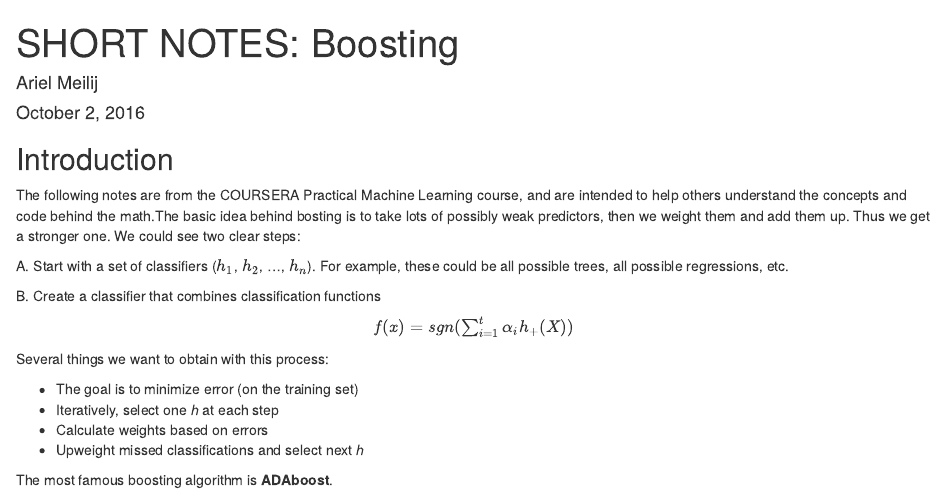
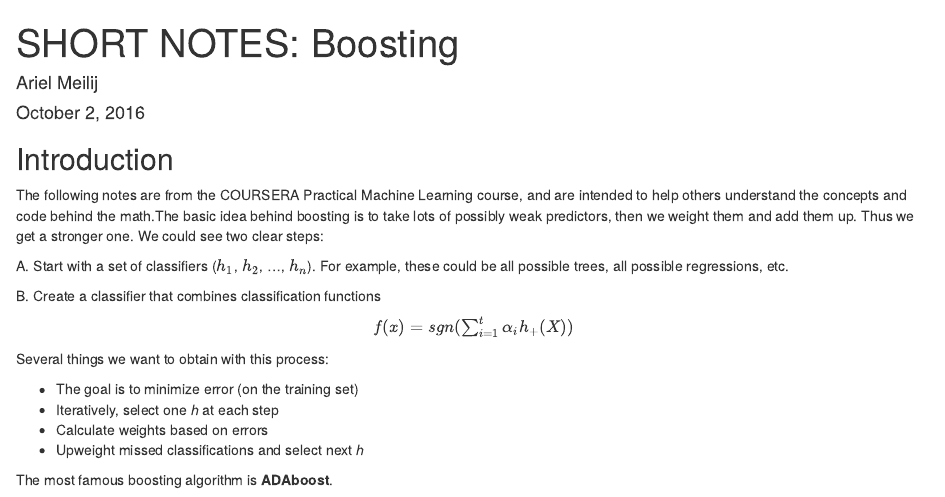
Before and after one commit to ameilij/PracticalMachineLearning, an R Markdown document (Boosting.Rmd): the page in a window 1100 px wide, from its top. Rendered offline with R 4.5, knitr and Pandoc, with nearby package versions; some code elsewhere in the file could not run offline.

Commit message:
CHORE: corrected spelling mistake.

````diff
--- a/Boosting.Rmd
+++ b/Boosting.Rmd
@@ -10,7 +10,7 @@ knitr::opts_chunk$set(echo = TRUE)
 ```
 
 ## Introduction
-The following notes are from the COURSERA Practical Machine Learning course, and are intended to help others understand the concepts and code behind the math.The basic idea behind bosting is to take lots of possibly weak predictors, then we weight them and add them up. Thus we get a stronger one. We could see two clear steps:
+The following notes are from the COURSERA Practical Machine Learning course, and are intended to help others understand the concepts and code behind the math.The basic idea behind boosting is to take lots of possibly weak predictors, then we weight them and add them up. Thus we get a stronger one. We could see two clear steps:
 
 A. Start with a set of classifiers ($h_1$, $h_2$, ..., $h_n$). For example, these could be all possible trees, all possible regressions, etc.
 
````
